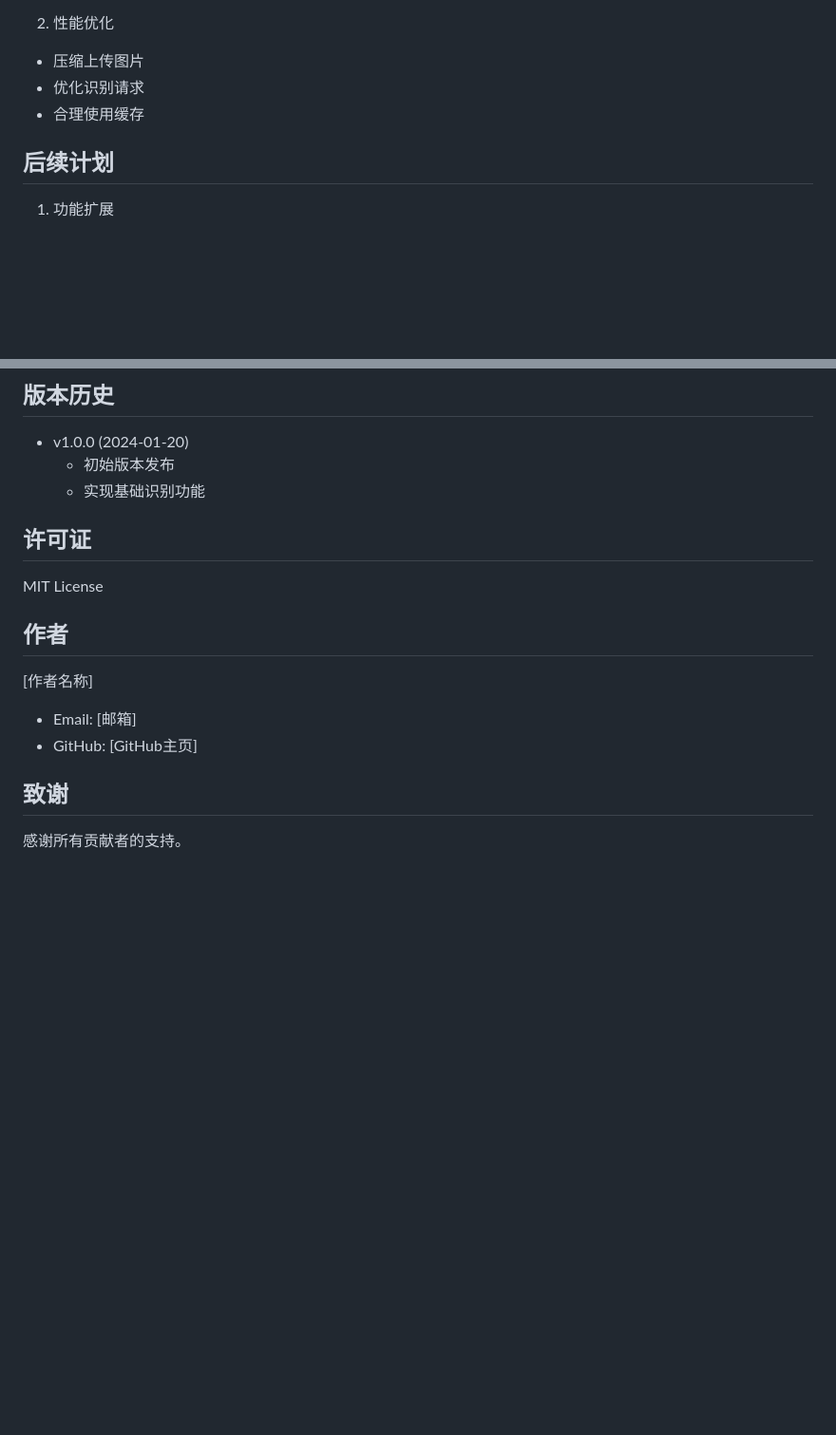
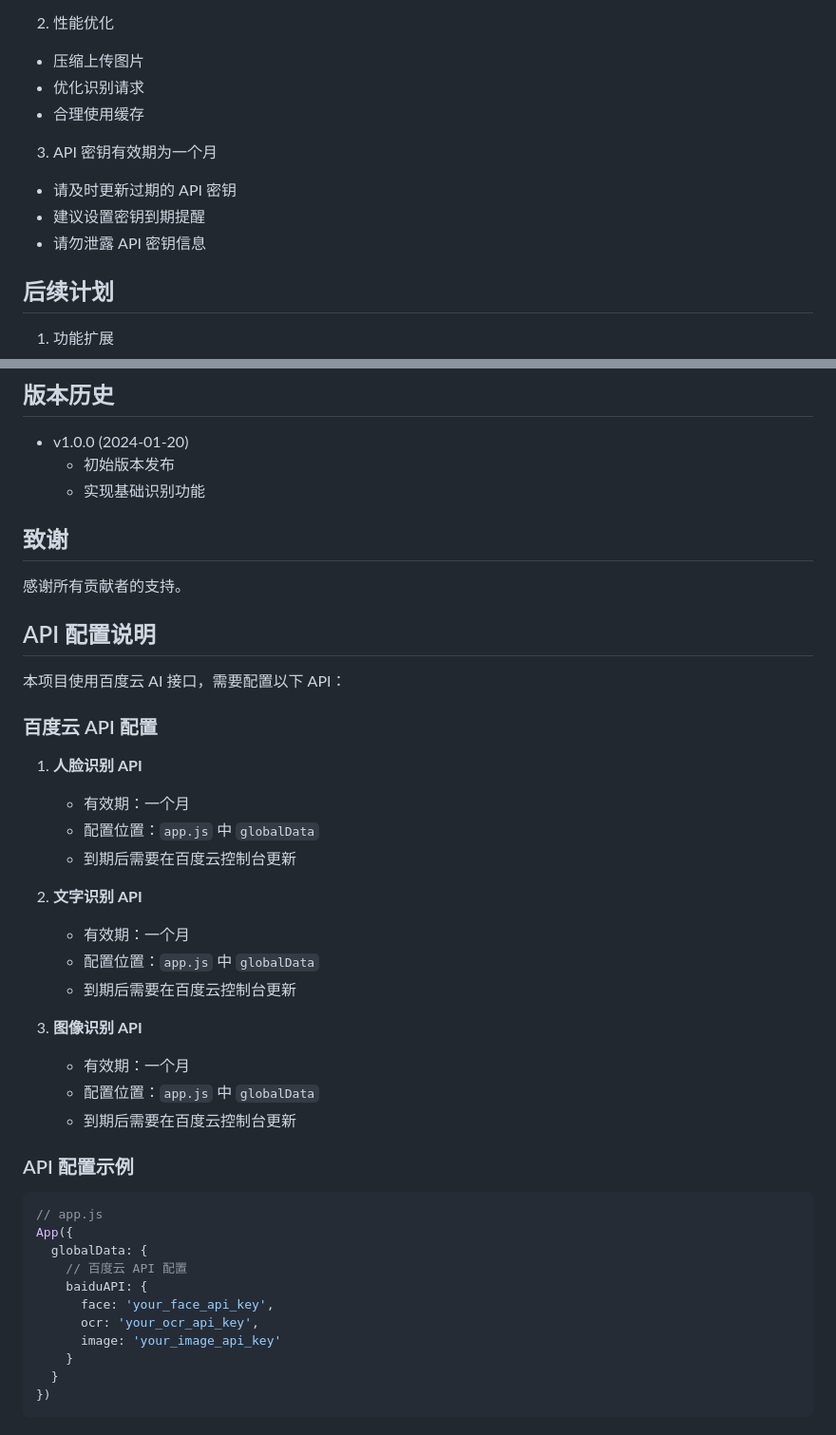
Before and after one commit to Data-Loop/Wechat-Bearbug-applet, a Markdown page: README.md, 2 parts joined by grey strips. Shown: that part at 95% size. Rendered like a GitHub page; blank space fills up the shorter version.

````diff
--- a/README.md
+++ b/README.md
@@ -171,6 +174,11 @@ git clone [repository URL]
 - 优化识别请求
 - 合理使用缓存
 
+3. API 密钥有效期为一个月
+- 请及时更新过期的 API 密钥
+- 建议设置密钥到期提醒
+- 请勿泄露 API 密钥信息
+
 ## 后续计划
 
 1. 功能扩展
@@ -189,16 +197,42 @@ git clone [repository URL]
   - 初始版本发布
   - 实现基础识别功能
 
-## 许可证
-
-MIT License
-
-## 作者
-
-[作者名称]
-- Email: [邮箱]
-- GitHub: [GitHub主页]
 
 ## 致谢
 
 感谢所有贡献者的支持。
+
+## API 配置说明
+
+本项目使用百度云 AI 接口，需要配置以下 API：
+
+### 百度云 API 配置
+1. **人脸识别 API**
+   - 有效期：一个月
+   - 配置位置：`app.js` 中 `globalData`
+   - 到期后需要在百度云控制台更新
+
+2. **文字识别 API**
+   - 有效期：一个月
+   - 配置位置：`app.js` 中 `globalData`
+   - 到期后需要在百度云控制台更新
+
+3. **图像识别 API**
+   - 有效期：一个月
+   - 配置位置：`app.js` 中 `globalData`
+   - 到期后需要在百度云控制台更新
+
+### API 配置示例
+```javascript
+// app.js
+App({
+  globalData: {
+    // 百度云 API 配置
+    baiduAPI: {
+      face: 'your_face_api_key',
+      ocr: 'your_ocr_api_key',
+      image: 'your_image_api_key'
+    }
+  }
+})
+```
````
Also changed, not shown: other parts of README.md (+23 -20 lines).
